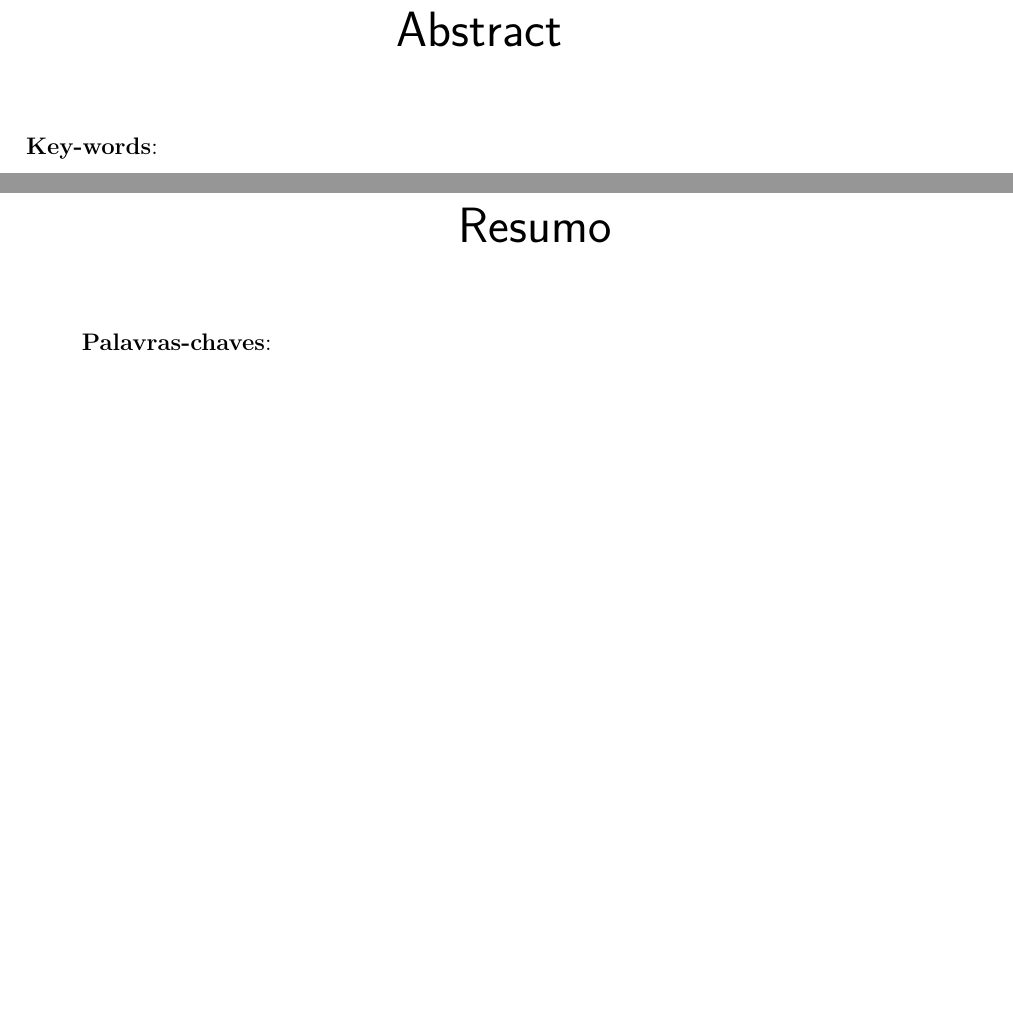
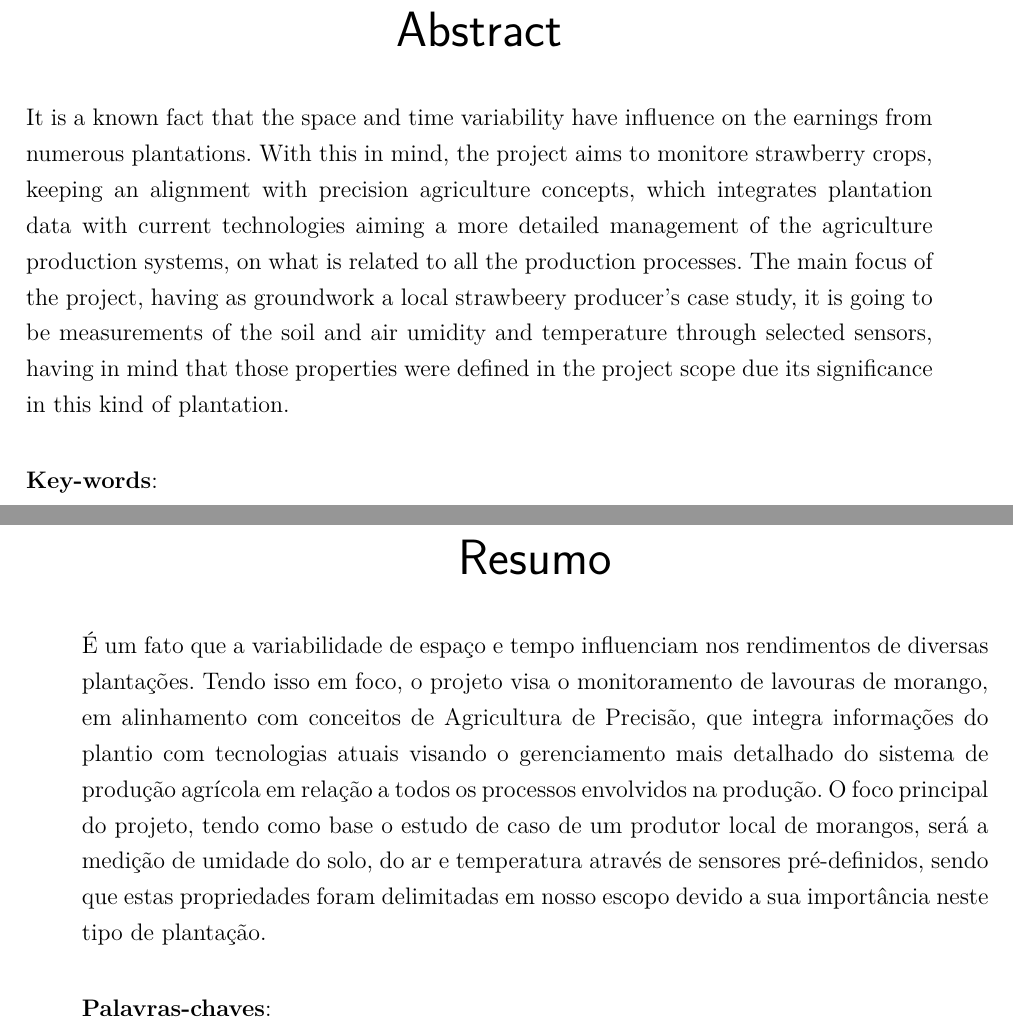
Before and after one commit to PI2-grupo8/relatorio, a LaTeX thesis (tcc.tex, which reads editaveis/abstract.tex, editaveis/resumo.tex): two parts of pages 4 and 5 of 27, joined at a grey line, cut so that both start at the same text, the shorter picture padded with empty space. Compiled offline with pdfLaTeX.

Commit message:
Adding 'resumo' and Abstract

```diff
--- a/editaveis/abstract.tex
+++ b/editaveis/abstract.tex
@@ -1,7 +1,13 @@
 \begin{resumo}[Abstract]
  \begin{otherlanguage*}{english}
 % ABSTRACT ABAIXO
-
+It is a known fact that the space and time variability have influence on the earnings from numerous plantations.
+With this in mind, the project aims to monitore strawberry crops, keeping an alignment with precision agriculture concepts,
+which integrates plantation data with current technologies aiming a more detailed management of the agriculture production
+systems, on what is related to all the production processes.
+The main focus of the project, having as groundwork a local strawbeery producer's case study, it is going to be measurements
+of the soil and air umidity and temperature through selected sensors, having in mind that those properties were defined in
+the project scope due its significance in this kind of plantation.
 % ABSTRACT ACIMA
    \vspace{\onelineskip}
 
--- a/editaveis/resumo.tex
+++ b/editaveis/resumo.tex
@@ -1,6 +1,12 @@
 \begin{resumo}
 % RESUMO ABAIXO
-
+É um fato que a variabilidade de espaço e tempo influenciam nos rendimentos de diversas plantações.
+Tendo isso em foco, o projeto visa o monitoramento de lavouras de morango, em alinhamento com conceitos de Agricultura de
+Precisão, que integra informações do plantio com tecnologias atuais visando o gerenciamento mais detalhado do sistema de
+produção agrícola em relação a todos os processos envolvidos na produção.
+O foco principal do projeto, tendo como base o estudo de caso de um produtor local de morangos, será a medição de umidade do solo,
+do ar e temperatura através de sensores pré-definidos, sendo que estas propriedades foram delimitadas em nosso
+escopo devido a sua importância neste tipo de plantação.
 % RESUMO ACIMA
  \vspace{\onelineskip}
 
```
